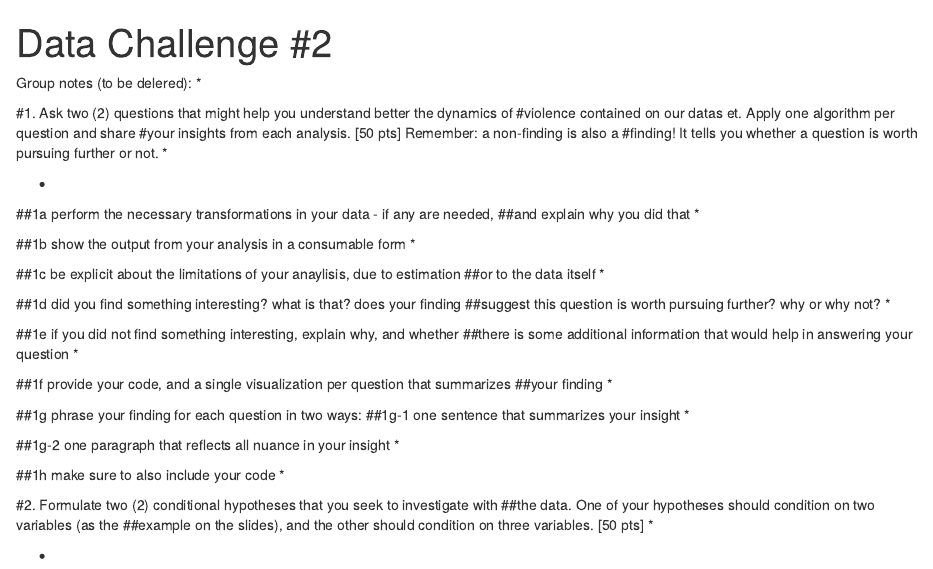
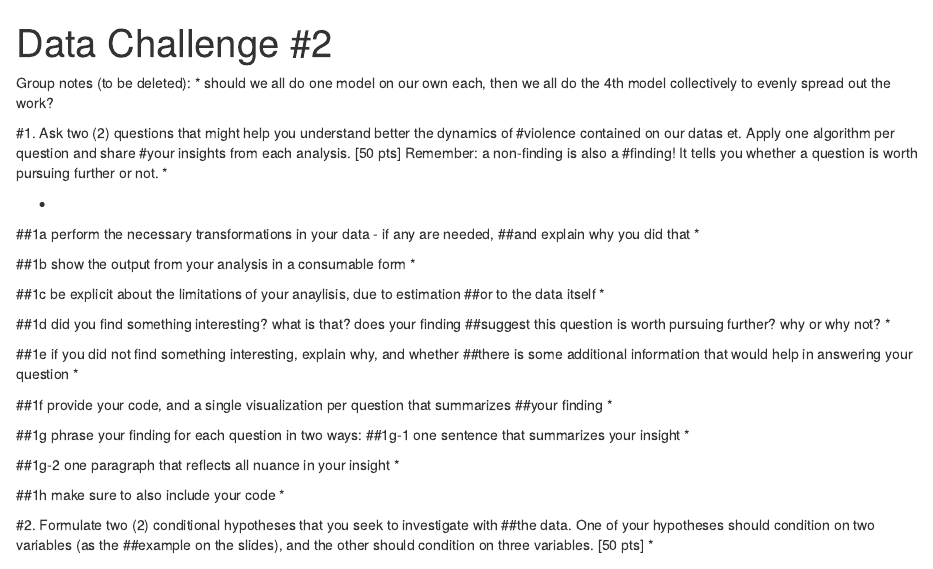
Before and after one commit to amp5/QMSS_G5069_Applied_D_S, an R Markdown document (Data Challenges/Data Challenge #2.Rmd): the page in a window 1100 px wide, from its top. Rendered offline with R 4.5, knitr and Pandoc, with nearby package versions.

Commit message:
Update Data Challenge #2.Rmd

````diff
--- a/Data Challenges/Data Challenge #2.Rmd
+++ b/Data Challenges/Data Challenge #2.Rmd
@@ -8,8 +8,8 @@ due date: "3/22/2017"
 knitr::opts_chunk$set(echo = TRUE)
 ```
 
-Group notes (to be delered):
-  *
+Group notes (to be deleted):
+  * should we all do one model on our own each, then we all do the 4th model collectively to evenly spread out the work?
 
 #1.	Ask two (2) questions that might help you understand better the dynamics of
 #violence contained on our datas et. Apply one algorithm per question and share
````
